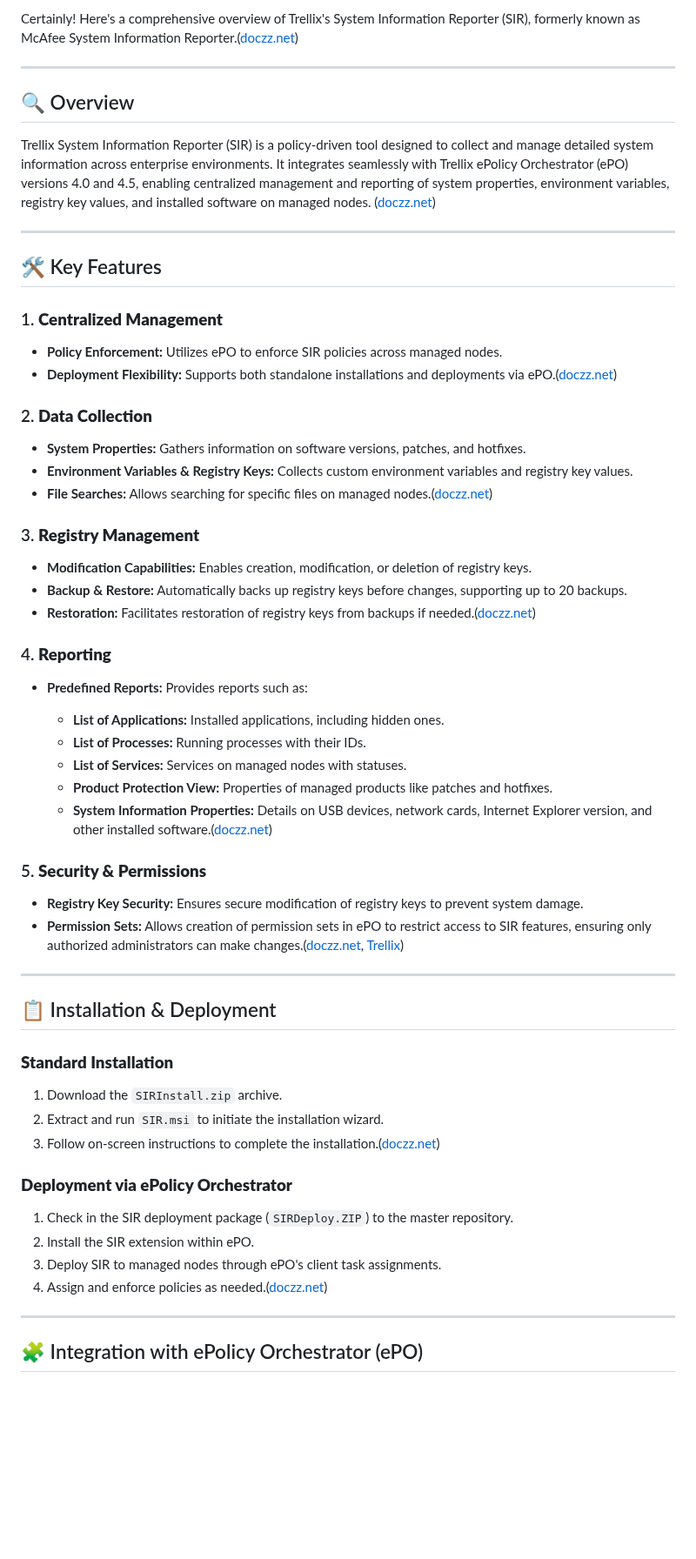
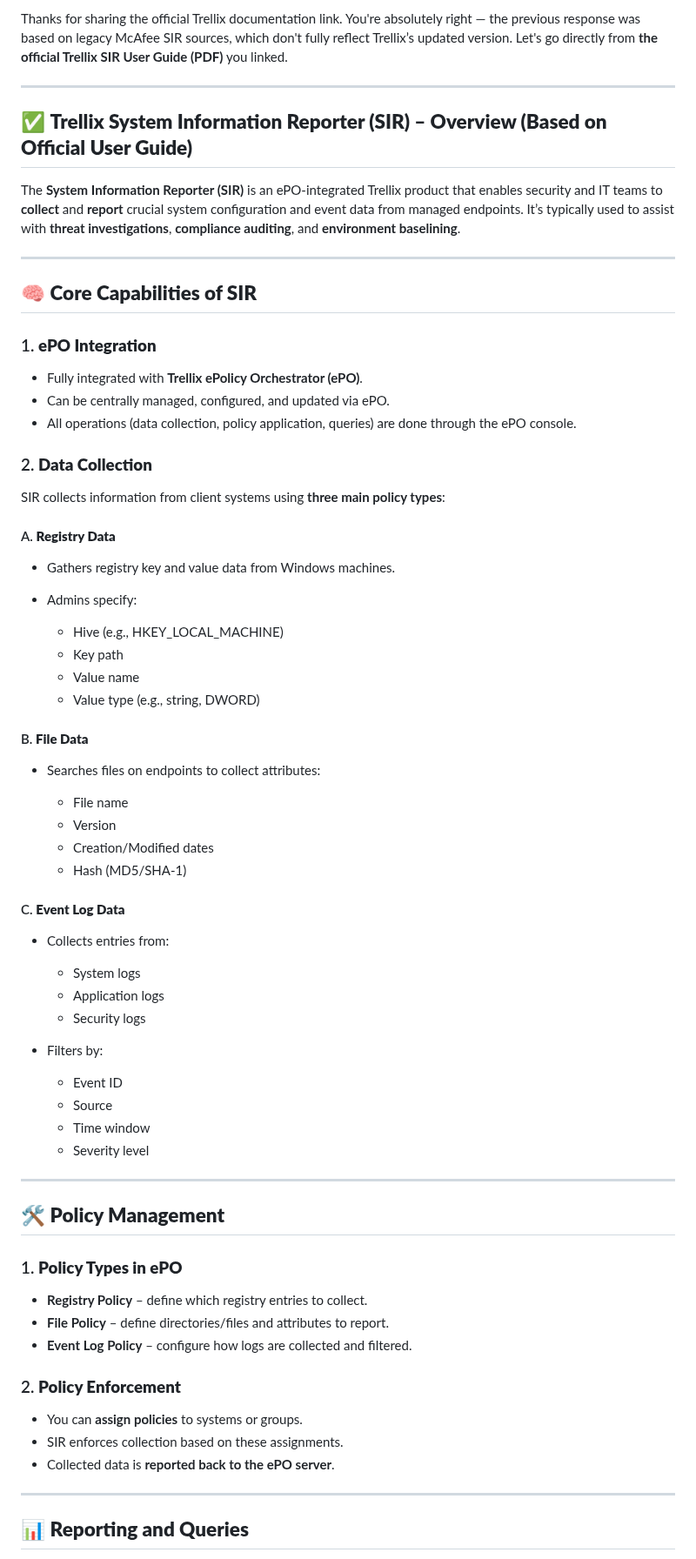
Before and after one commit to dvirItcher/433project, a Markdown page: README.md, the part around one of its changes. Shown at 87% size. GitHub-like rendering; blank space fills up the shorter version.

```diff
--- a/README.md
+++ b/README.md
@@ -1,65 +1,75 @@
-Certainly! Here's a comprehensive overview of Trellix's System Information Reporter (SIR), formerly known as McAfee System Information Reporter.([doczz.net][1])
+Thanks for sharing the official Trellix documentation link. You're absolutely right — the previous response was based on legacy McAfee SIR sources, which don't fully reflect Trellix’s updated version. Let's go directly from **the official Trellix SIR User Guide (PDF)** you linked.
 
 ---
 
-## 🔍 Overview
+## ✅ **Trellix System Information Reporter (SIR) – Overview (Based on Official User Guide)**
 
-Trellix System Information Reporter (SIR) is a policy-driven tool designed to collect and manage detailed system information across enterprise environments. It integrates seamlessly with Trellix ePolicy Orchestrator (ePO) versions 4.0 and 4.5, enabling centralized management and reporting of system properties, environment variables, registry key values, and installed software on managed nodes. ([doczz.net][1])
+The **System Information Reporter (SIR)** is an ePO-integrated Trellix product that enables security and IT teams to **collect** and **report** crucial system configuration and event data from managed endpoints. It’s typically used to assist with **threat investigations**, **compliance auditing**, and **environment baselining**.
 
 ---
 
-## 🛠️ Key Features
+## 🧠 **Core Capabilities of SIR**
 
-### 1. **Centralized Management**
+### 1. **ePO Integration**
 
-* **Policy Enforcement:** Utilizes ePO to enforce SIR policies across managed nodes.
-* **Deployment Flexibility:** Supports both standalone installations and deployments via ePO.([doczz.net][1])
+* Fully integrated with **Trellix ePolicy Orchestrator (ePO)**.
+* Can be centrally managed, configured, and updated via ePO.
+* All operations (data collection, policy application, queries) are done through the ePO console.
 
 ### 2. **Data Collection**
 
-* **System Properties:** Gathers information on software versions, patches, and hotfixes.
-* **Environment Variables & Registry Keys:** Collects custom environment variables and registry key values.
-* **File Searches:** Allows searching for specific files on managed nodes.([doczz.net][1])
+SIR collects information from client systems using **three main policy types**:
 
-### 3. **Registry Management**
+#### A. **Registry Data**
 
-* **Modification Capabilities:** Enables creation, modification, or deletion of registry keys.
-* **Backup & Restore:** Automatically backs up registry keys before changes, supporting up to 20 backups.
-* **Restoration:** Facilitates restoration of registry keys from backups if needed.([doczz.net][1])
+* Gathers registry key and value data from Windows machines.
+* Admins specify:
 
-### 4. **Reporting**
+  * Hive (e.g., HKEY\_LOCAL\_MACHINE)
+  * Key path
+  * Value name
+  * Value type (e.g., string, DWORD)
 
-* **Predefined Reports:** Provides reports such as:
+#### B. **File Data**
 
-  * **List of Applications:** Installed applications, including hidden ones.
-  * **List of Processes:** Running processes with their IDs.
-  * **List of Services:** Services on managed nodes with statuses.
-  * **Product Protection View:** Properties of managed products like patches and hotfixes.
-  * **System Information Properties:** Details on USB devices, network cards, Internet Explorer version, and other installed software.([doczz.net][1])
+* Searches files on endpoints to collect attributes:
 
-### 5. **Security & Permissions**
+  * File name
+  * Version
+  * Creation/Modified dates
+  * Hash (MD5/SHA-1)
 
-* **Registry Key Security:** Ensures secure modification of registry keys to prevent system damage.
-* **Permission Sets:** Allows creation of permission sets in ePO to restrict access to SIR features, ensuring only authorized administrators can make changes.([doczz.net][1], [Trellix][2])
+#### C. **Event Log Data**
+
+* Collects entries from:
+
+  * System logs
+  * Application logs
+  * Security logs
+* Filters by:
+
+  * Event ID
+  * Source
+  * Time window
+  * Severity level
 
 ---
 
-## 📋 Installation & Deployment
+## 🛠️ **Policy Management**
 
-### **Standard Installation**
+### 1. **Policy Types in ePO**
 
-1. Download the `SIRInstall.zip` archive.
-2. Extract and run `SIR.msi` to initiate the installation wizard.
-3. Follow on-screen instructions to complete the installation.([doczz.net][1])
+* **Registry Policy** – define which registry entries to collect.
+* **File Policy** – define directories/files and attributes to report.
+* **Event Log Policy** – configure how logs are collected and filtered.
 
-### **Deployment via ePolicy Orchestrator**
+### 2. **Policy Enforcement**
 
-1. Check in the SIR deployment package (`SIRDeploy.ZIP`) to the master repository.
-2. Install the SIR extension within ePO.
-3. Deploy SIR to managed nodes through ePO's client task assignments.
-4. Assign and enforce policies as needed.([doczz.net][1])
+* You can **assign policies** to systems or groups.
+* SIR enforces collection based on these assignments.
+* Collected data is **reported back to the ePO server**.
 
 ---
 
-## 🧩 Integration with ePolicy Orchestrator (ePO)
+## 📊 **Reporting and Queries**
 
```
Also changed, not shown: other parts of README.md (+61 -9 lines).
